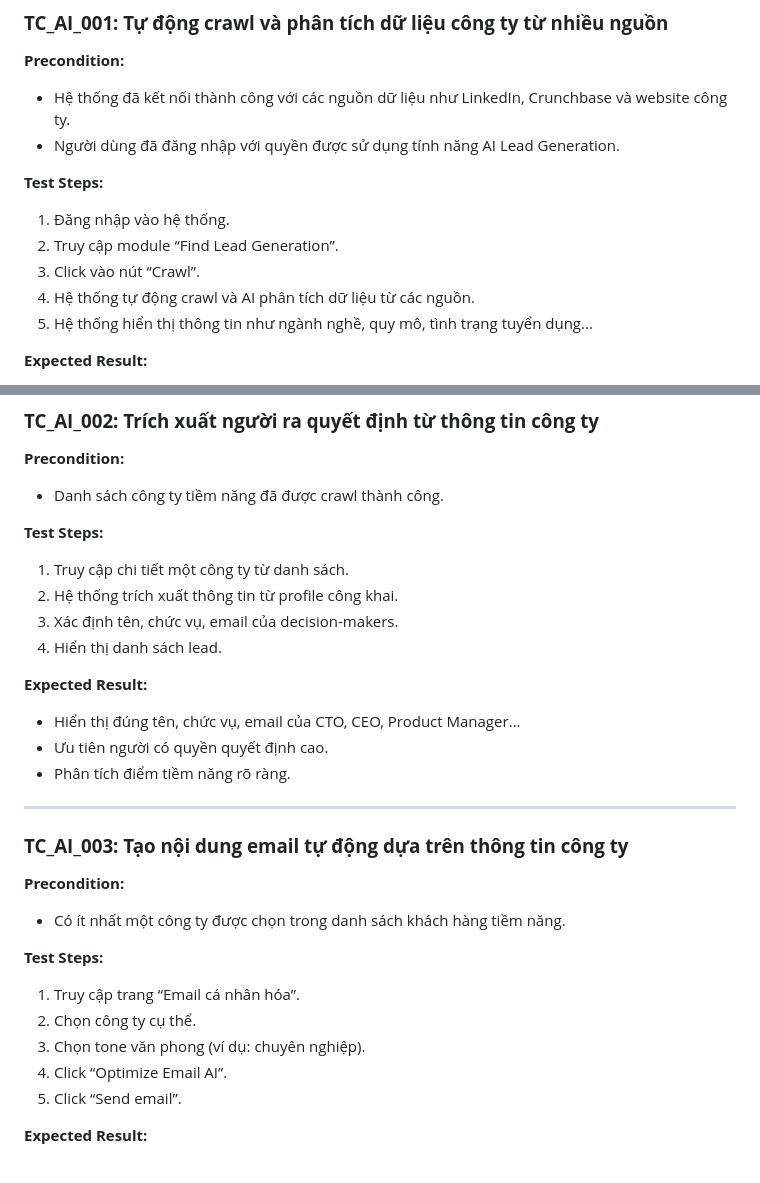
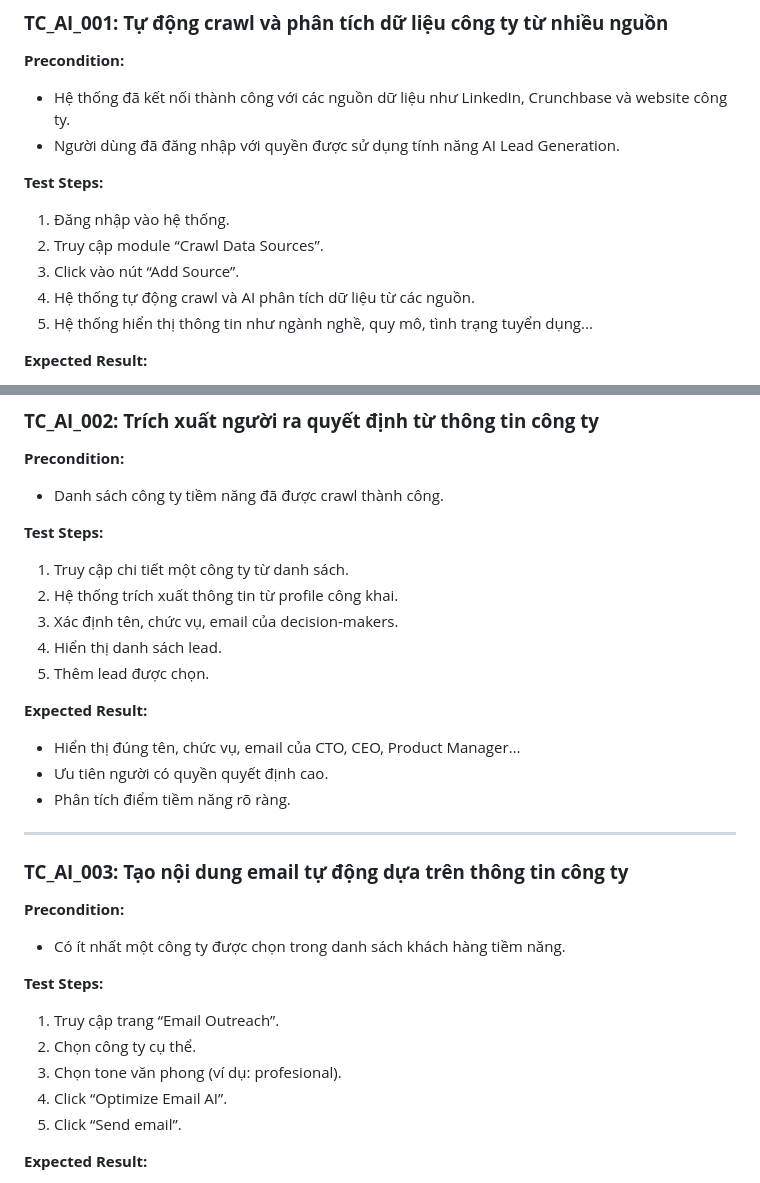
Before and after one commit to tms-nguyenvu/sale-it, a Markdown page: README.md, 2 parts joined by grey strips. Drawn GitHub-style.

```diff
--- a/README.md
+++ b/README.md
@@ -29,8 +29,8 @@ You may need to cover:
 
 **Test Steps:**
 1. Đăng nhập vào hệ thống.
-2. Truy cập module “Find Lead Generation”.
-3. Click vào nút “Crawl”.
+2. Truy cập module “Crawl Data Sources”.
+3. Click vào nút “Add Source”.
 4. Hệ thống tự động crawl và AI phân tích dữ liệu từ các nguồn.
 5. Hệ thống hiển thị thông tin như ngành nghề, quy mô, tình trạng tuyển dụng...
 
@@ -51,6 +51,7 @@ You may need to cover:
 2. Hệ thống trích xuất thông tin từ profile công khai.
 3. Xác định tên, chức vụ, email của decision-makers.
 4. Hiển thị danh sách lead.
+5. Thêm lead được chọn.
 
 **Expected Result:**
 - Hiển thị đúng tên, chức vụ, email của CTO, CEO, Product Manager…
@@ -65,9 +66,9 @@ You may need to cover:
 - Có ít nhất một công ty được chọn trong danh sách khách hàng tiềm năng.
 
 **Test Steps:**
-1. Truy cập trang “Email cá nhân hóa”.
+1. Truy cập trang “Email Outreach”.
 2. Chọn công ty cụ thể.
-3. Chọn tone văn phong (ví dụ: chuyên nghiệp).
+3. Chọn tone văn phong (ví dụ: profesional).
 4. Click “Optimize Email AI”.
 5. Click “Send email”.
 
```
